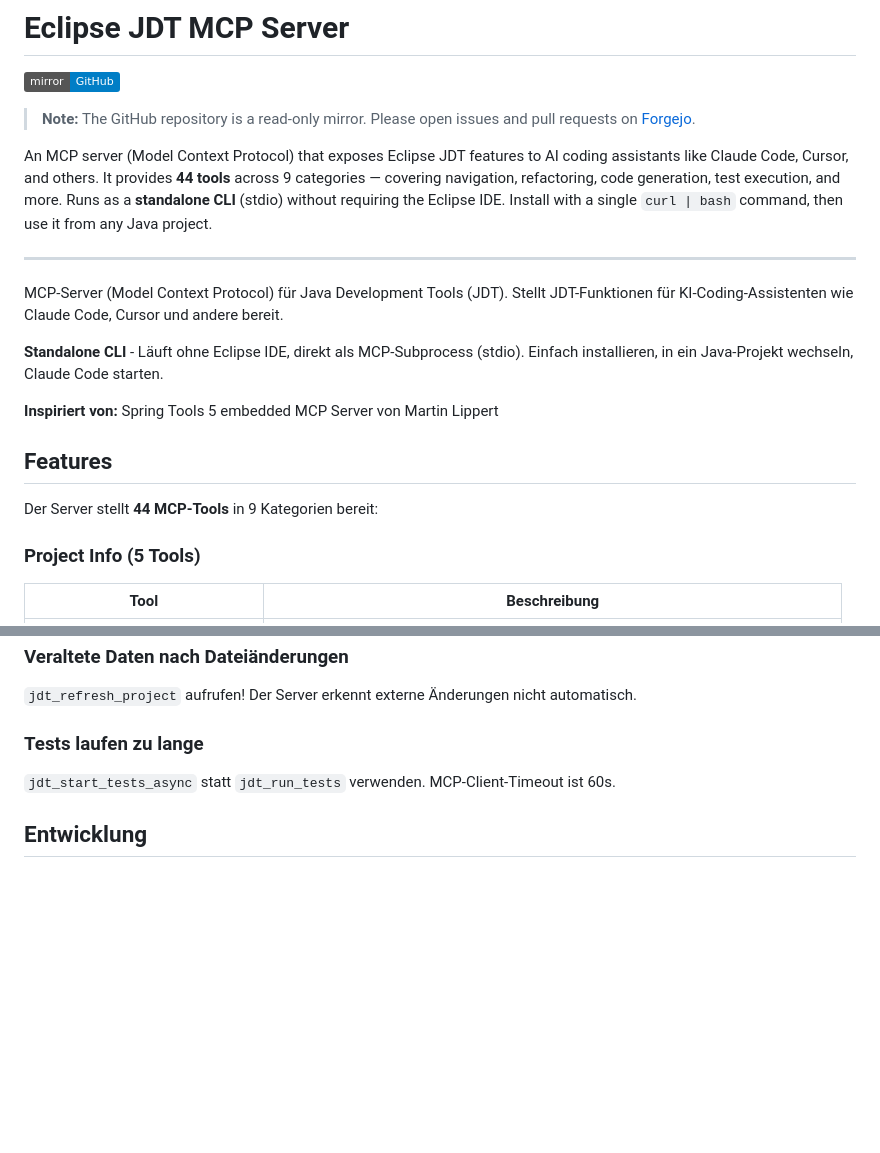
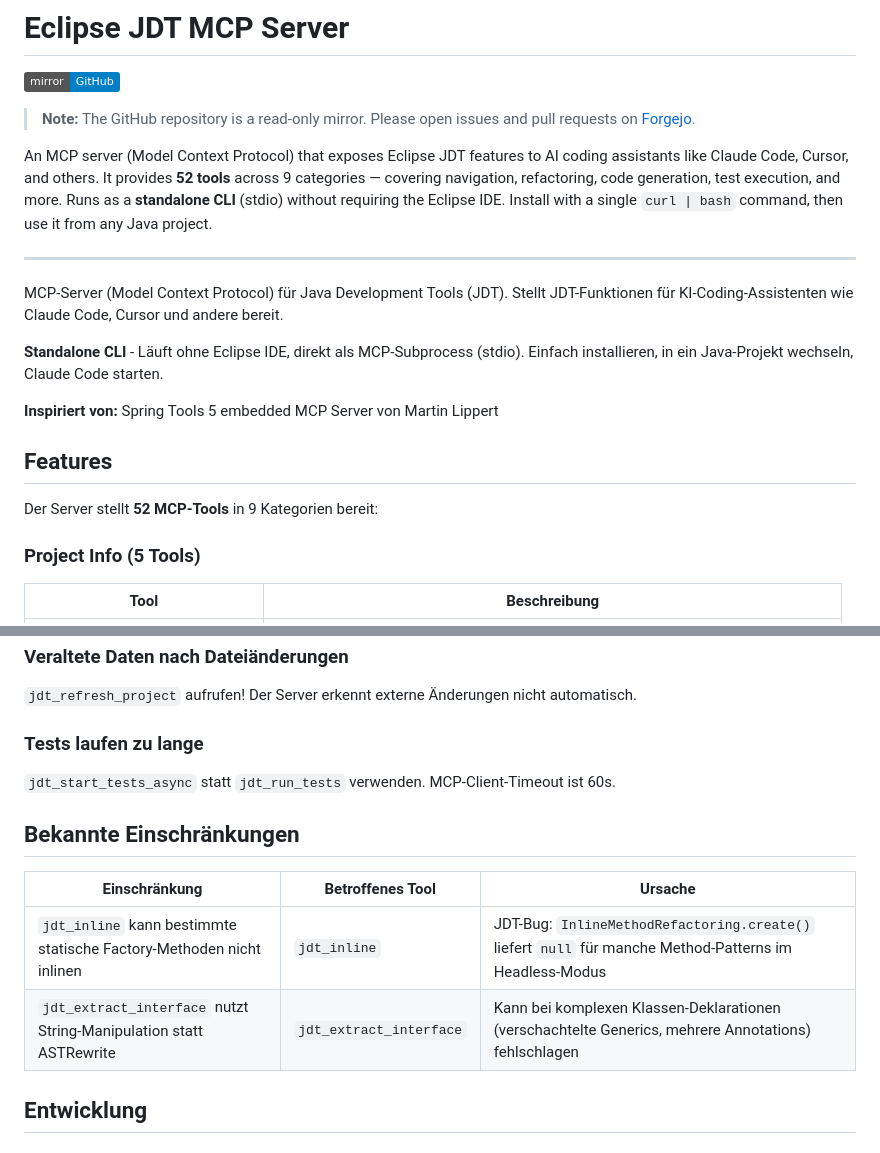
Before and after one commit to hauschel-ai-tools/jdt-mcp-server, a Markdown page: README.md, 2 parts joined by grey strips. GitHub-like rendering; badges without logos; blank space fills up the shorter version.

Commit message:
docs: add known limitations section and update tool count to 52
Co-Authored-By: Claude Opus 4.6 <noreply@anthropic.com>

```diff
--- a/README.md
+++ b/README.md
@@ -4,7 +4,7 @@
 
 > **Note:** The GitHub repository is a read-only mirror. Please open issues and pull requests on [Forgejo](https://git.changinggraph.org/ai-tools/jdt-mcp-server).
 
-An MCP server (Model Context Protocol) that exposes Eclipse JDT features to AI coding assistants like Claude Code, Cursor, and others. It provides **44 tools** across 9 categories — covering navigation, refactoring, code generation, test execution, and more. Runs as a **standalone CLI** (stdio) without requiring the Eclipse IDE. Install with a single `curl | bash` command, then use it from any Java project.
+An MCP server (Model Context Protocol) that exposes Eclipse JDT features to AI coding assistants like Claude Code, Cursor, and others. It provides **52 tools** across 9 categories — covering navigation, refactoring, code generation, test execution, and more. Runs as a **standalone CLI** (stdio) without requiring the Eclipse IDE. Install with a single `curl | bash` command, then use it from any Java project.
 
 ---
 
@@ -16,7 +16,7 @@ MCP-Server (Model Context Protocol) für Java Development Tools (JDT). Stellt JD
 
 ## Features
 
-Der Server stellt **44 MCP-Tools** in 9 Kategorien bereit:
+Der Server stellt **52 MCP-Tools** in 9 Kategorien bereit:
 
 ### Project Info (5 Tools)
 
@@ -308,6 +308,13 @@ tail -f ~/.jdt-mcp/jdt-mcp-mein-java-projekt.log
 
 `jdt_start_tests_async` statt `jdt_run_tests` verwenden. MCP-Client-Timeout ist 60s.
 
+## Bekannte Einschränkungen
+
+| Einschränkung | Betroffenes Tool | Ursache |
+|---|---|---|
+| `jdt_inline` kann bestimmte statische Factory-Methoden nicht inlinen | `jdt_inline` | JDT-Bug: `InlineMethodRefactoring.create()` liefert `null` für manche Method-Patterns im Headless-Modus |
+| `jdt_extract_interface` nutzt String-Manipulation statt ASTRewrite | `jdt_extract_interface` | Kann bei komplexen Klassen-Deklarationen (verschachtelte Generics, mehrere Annotations) fehlschlagen |
+
 ## Entwicklung
 
 ### Smoke Tests
```
